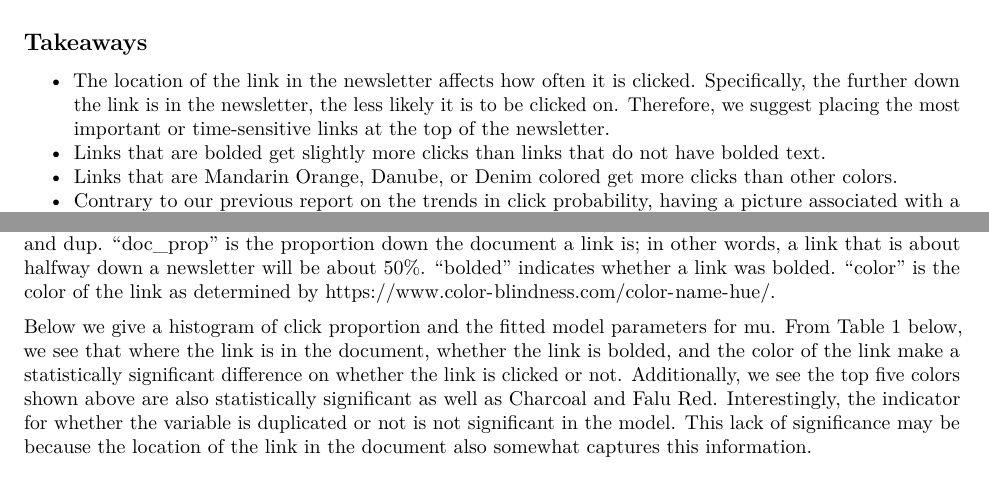
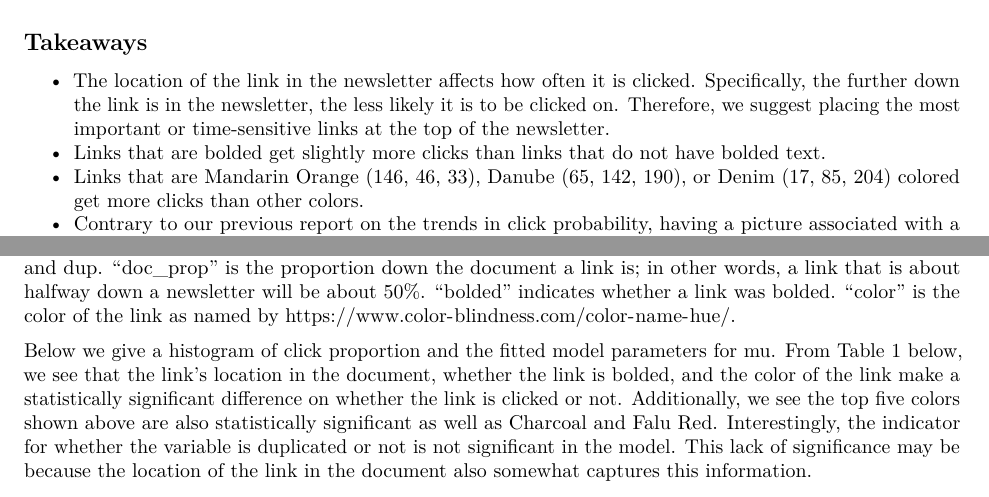
Before and after one commit to NCSU-STATCOM/activate-good-emails, an R Markdown document (links/LinkModelReportForDelivery.Rmd): two parts of pages 1 and 5 of 9, joined at a grey line, cut so that both start at the same text. Rendered offline with R 4.5, knitr and Pandoc, then LaTeX, with nearby package versions; some code elsewhere in the file could not run offline.

Commit message:
some small changes to the link model report

```diff
--- a/links/LinkModelReportForDelivery.Rmd
+++ b/links/LinkModelReportForDelivery.Rmd
@@ -26,7 +26,7 @@ knitr::opts_chunk$set(echo = FALSE, message = FALSE, fig.align = 'center', fig.w
 
 * The location of the link in the newsletter affects how often it is clicked. Specifically, the further down the link is in the newsletter, the less likely it is to be clicked on. Therefore, we suggest placing the most important or time-sensitive links at the top of the newsletter.
 * Links that are bolded get slightly more clicks than links that do not have bolded text.
-* Links that are Mandarin Orange, Danube, or Denim colored get more clicks than other colors.
+* Links that are Mandarin Orange (146, 46, 33), Danube (65, 142, 190), or Denim (17, 85, 204) colored get more clicks than other colors.
 * Contrary to our previous report on the trends in click probability, having a picture associated with a link does not statistically significantly increase the probability that a link will be clicked. However, links with an image still receive slightly more clicks than links that do not have an image.
 * Opportunities with baby chicks and sharing one's skills are significantly popular.
 
@@ -216,9 +216,9 @@ plot(text_only$clicks, text_glm$fitted.values)
 
 We attempted to fit a linear regression, a Poisson regression, and a Negative Binomial regression to the click data with no success. However, we found that if we divided the number of clicks by the number of subscribers each newsletter was sent to, a zero-inflated beta regression worked quite well. The beta regression allows us to model proportion data (data that's bounded between zero and one, non-inclusive); the "zero-inflated" in the name refers to extending the beta regression to include observations with a value of zero. The zero-inflated beta regression fits three parameters: mu, sigma, and nu. The mu variable corresponds to the mean of the click proportion (relative to the number of subscribers) and is modeled in a similar manner to simple linear regression.
 
-The variables in our model are the following: doc_prop, bolded, color, font_size, hour, covid_ind, imag_assoc, and dup. "doc_prop" is the proportion down the document a link is; in other words, a link that is about halfway down a newsletter will be about 50%. "bolded" indicates whether a link was bolded. "color" is the color of the link as determined by [https://www.color-blindness.com/color-name-hue/](https://www.color-blindness.com/color-name-hue/).
+The variables in our model are the following: doc_prop, bolded, color, font_size, hour, covid_ind, imag_assoc, and dup. "doc_prop" is the proportion down the document a link is; in other words, a link that is about halfway down a newsletter will be about 50%. "bolded" indicates whether a link was bolded. "color" is the color of the link as named by [https://www.color-blindness.com/color-name-hue/](https://www.color-blindness.com/color-name-hue/).
 
-Below we give a histogram of click proportion and the fitted model parameters for mu. From Table 1 below, we see that where the link is in the document, whether the link is bolded, and the color of the link make a statistically significant difference on whether the link is clicked or not. Additionally, we see the top five colors shown above are also statistically significant as well as Charcoal and Falu Red. Interestingly, the indicator for whether the variable is duplicated or not is not significant in the model. This lack of significance may be because the location of the link in the document also somewhat captures this information.
+Below we give a histogram of click proportion and the fitted model parameters for mu. From Table 1 below, we see that the link's location in the document, whether the link is bolded, and the color of the link make a statistically significant difference on whether the link is clicked or not. Additionally, we see the top five colors shown above are also statistically significant as well as Charcoal and Falu Red. Interestingly, the indicator for whether the variable is duplicated or not is not significant in the model. This lack of significance may be because the location of the link in the document also somewhat captures this information.
 
 Finally, the mu coefficients given in the table below are, unfortunately, uninterpretable in their raw form. Luckily, a transformation of these coefficients gives the odds ratio of each variable. For the variables that are statistically significant at or below the 0.001 level, we give the odds ratios in Table 2. The odds ratio is interpreted as follows: When the location of the link in the document increases by one percentage point the odds of it being clicked is 0.46 times the odds of it being clicked in the original position. Overall, an odds ratio greater than one indicates a positive association and an odds ratio less than one indicates a negative association; note, these agree with the signs of the coefficients in Table 1.
 
```
Also changed, not shown: links/LinkModelReportForDelivery.Rmd (4 more changed lines).
